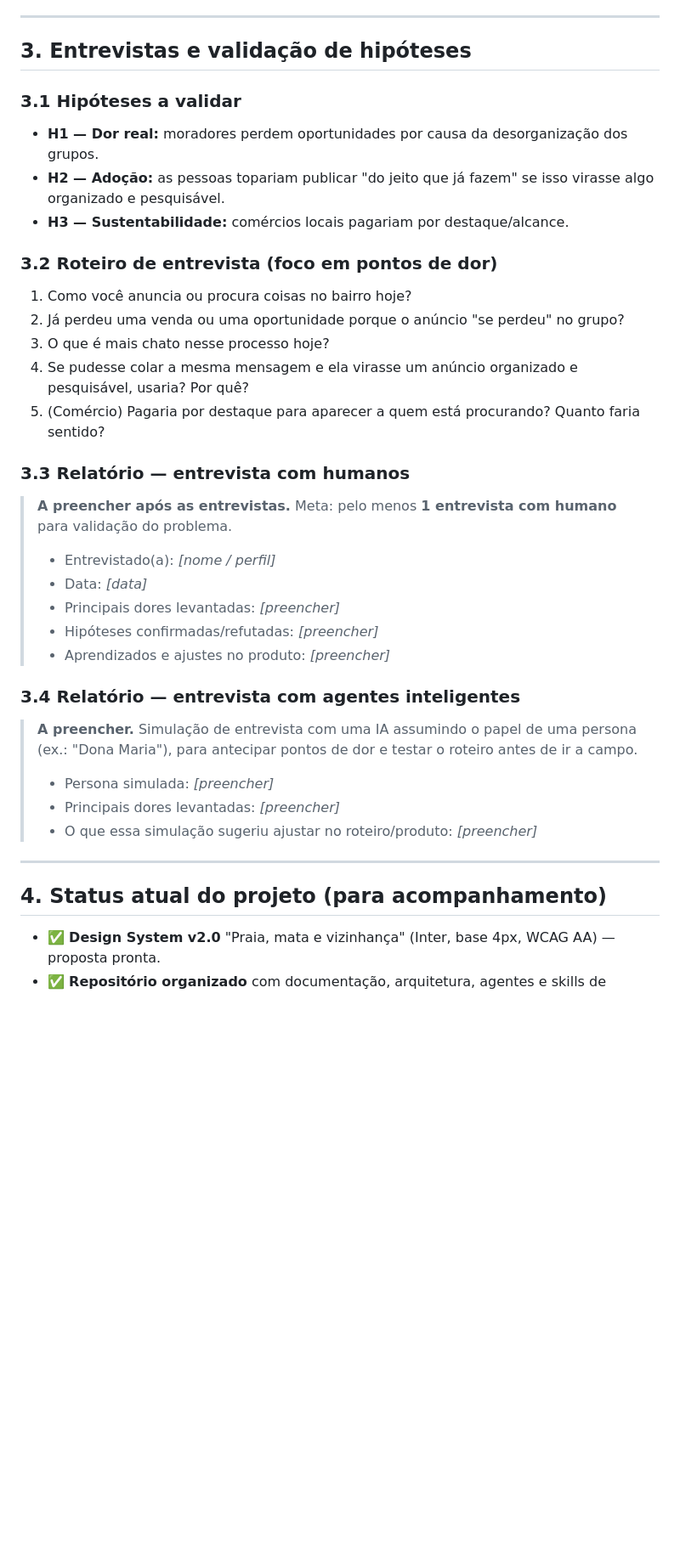
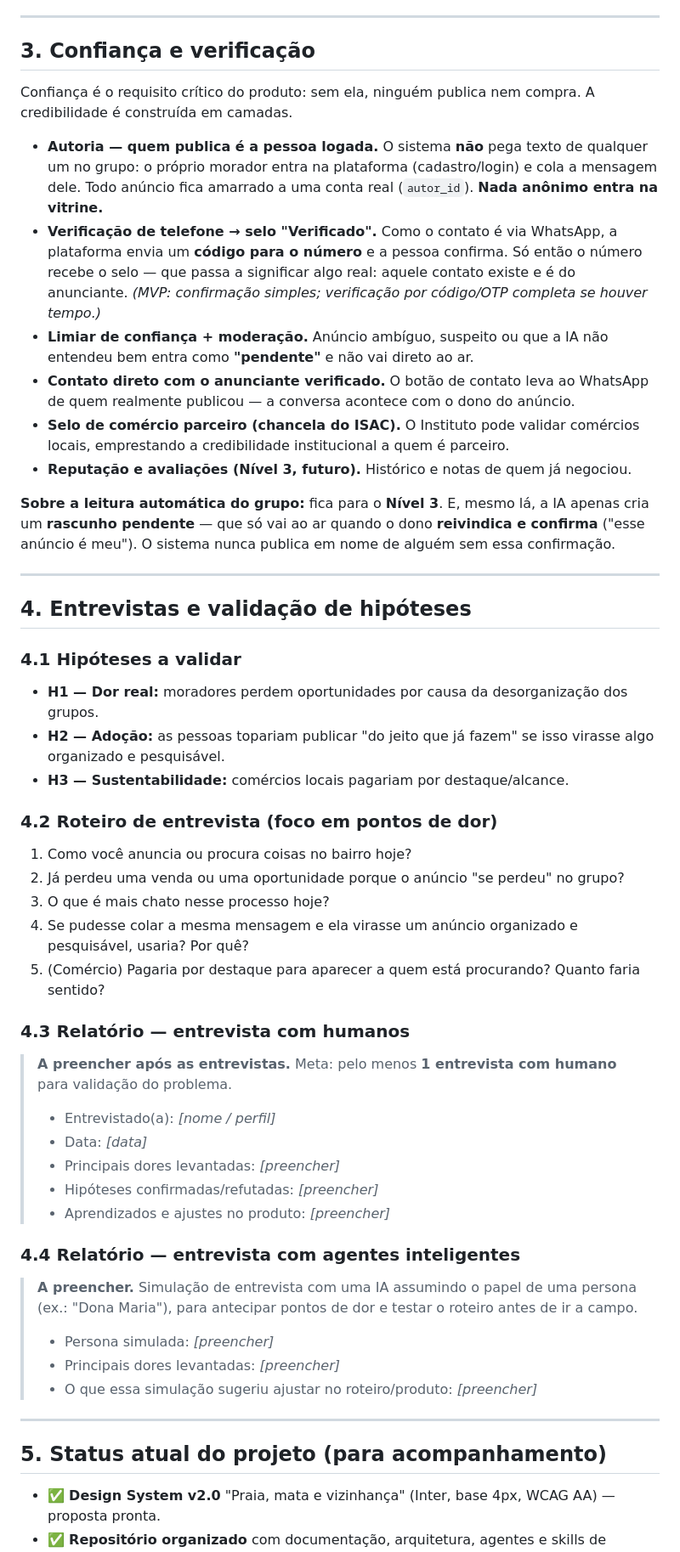
Before and after one commit to VANESSENCEWEB/isac-conecta, a Markdown page: docs/entregas/definicao-problema-personas.md, the part around one of its changes. Shown at 85% size. Drawn GitHub-style; blank space fills up the shorter version.

Commit message:
docs: adiciona seção de confiança e verificação

```diff
--- a/docs/entregas/definicao-problema-personas.md
+++ b/docs/entregas/definicao-problema-personas.md
@@ -65,21 +65,36 @@ Precisa de uma fonte de receita recorrente para sustentar seus programas. **Dor:
 
 ---
 
-## 3. Entrevistas e validação de hipóteses
+## 3. Confiança e verificação
 
-### 3.1 Hipóteses a validar
+Confiança é o requisito crítico do produto: sem ela, ninguém publica nem compra. A credibilidade é construída em camadas.
+
+- **Autoria — quem publica é a pessoa logada.** O sistema **não** pega texto de qualquer um no grupo: o próprio morador entra na plataforma (cadastro/login) e cola a mensagem dele. Todo anúncio fica amarrado a uma conta real (`autor_id`). **Nada anônimo entra na vitrine.**
+- **Verificação de telefone → selo "Verificado".** Como o contato é via WhatsApp, a plataforma envia um **código para o número** e a pessoa confirma. Só então o número recebe o selo — que passa a significar algo real: aquele contato existe e é do anunciante. _(MVP: confirmação simples; verificação por código/OTP completa se houver tempo.)_
+- **Limiar de confiança + moderação.** Anúncio ambíguo, suspeito ou que a IA não entendeu bem entra como **"pendente"** e não vai direto ao ar.
+- **Contato direto com o anunciante verificado.** O botão de contato leva ao WhatsApp de quem realmente publicou — a conversa acontece com o dono do anúncio.
+- **Selo de comércio parceiro (chancela do ISAC).** O Instituto pode validar comércios locais, emprestando a credibilidade institucional a quem é parceiro.
+- **Reputação e avaliações (Nível 3, futuro).** Histórico e notas de quem já negociou.
+
+**Sobre a leitura automática do grupo:** fica para o **Nível 3**. E, mesmo lá, a IA apenas cria um **rascunho pendente** — que só vai ao ar quando o dono **reivindica e confirma** ("esse anúncio é meu"). O sistema nunca publica em nome de alguém sem essa confirmação.
+
+---
+
+## 4. Entrevistas e validação de hipóteses
+
+### 4.1 Hipóteses a validar
 - **H1 — Dor real:** moradores perdem oportunidades por causa da desorganização dos grupos.
 - **H2 — Adoção:** as pessoas topariam publicar "do jeito que já fazem" se isso virasse algo organizado e pesquisável.
 - **H3 — Sustentabilidade:** comércios locais pagariam por destaque/alcance.
 
-### 3.2 Roteiro de entrevista (foco em pontos de dor)
+### 4.2 Roteiro de entrevista (foco em pontos de dor)
 1. Como você anuncia ou procura coisas no bairro hoje?
 2. Já perdeu uma venda ou uma oportunidade porque o anúncio "se perdeu" no grupo?
 3. O que é mais chato nesse processo hoje?
 4. Se pudesse colar a mesma mensagem e ela virasse um anúncio organizado e pesquisável, usaria? Por quê?
 5. (Comércio) Pagaria por destaque para aparecer a quem está procurando? Quanto faria sentido?
 
-### 3.3 Relatório — entrevista com humanos
+### 4.3 Relatório — entrevista com humanos
 > **A preencher após as entrevistas.** Meta: pelo menos **1 entrevista com humano** para validação do problema.
 >
 > - Entrevistado(a): _[nome / perfil]_
@@ -88,7 +103,7 @@ Precisa de uma fonte de receita recorrente para sustentar seus programas. **Dor:
 > - Hipóteses confirmadas/refutadas: _[preencher]_
 > - Aprendizados e ajustes no produto: _[preencher]_
 
-### 3.4 Relatório — entrevista com agentes inteligentes
+### 4.4 Relatório — entrevista com agentes inteligentes
 > **A preencher.** Simulação de entrevista com uma IA assumindo o papel de uma persona (ex.: "Dona Maria"), para antecipar pontos de dor e testar o roteiro antes de ir a campo.
 >
 > - Persona simulada: _[preencher]_
@@ -97,7 +112,7 @@ Precisa de uma fonte de receita recorrente para sustentar seus programas. **Dor:
 
 ---
 
-## 4. Status atual do projeto (para acompanhamento)
+## 5. Status atual do projeto (para acompanhamento)
 
 - ✅ **Design System v2.0** "Praia, mata e vizinhança" (Inter, base 4px, WCAG AA) — proposta pronta.
 - ✅ **Repositório organizado** com documentação, arquitetura, agentes e skills de desenvolvimento.
```
Also changed, not shown: other parts of docs/entregas/definicao-problema-personas.md (+1 -1 lines).
